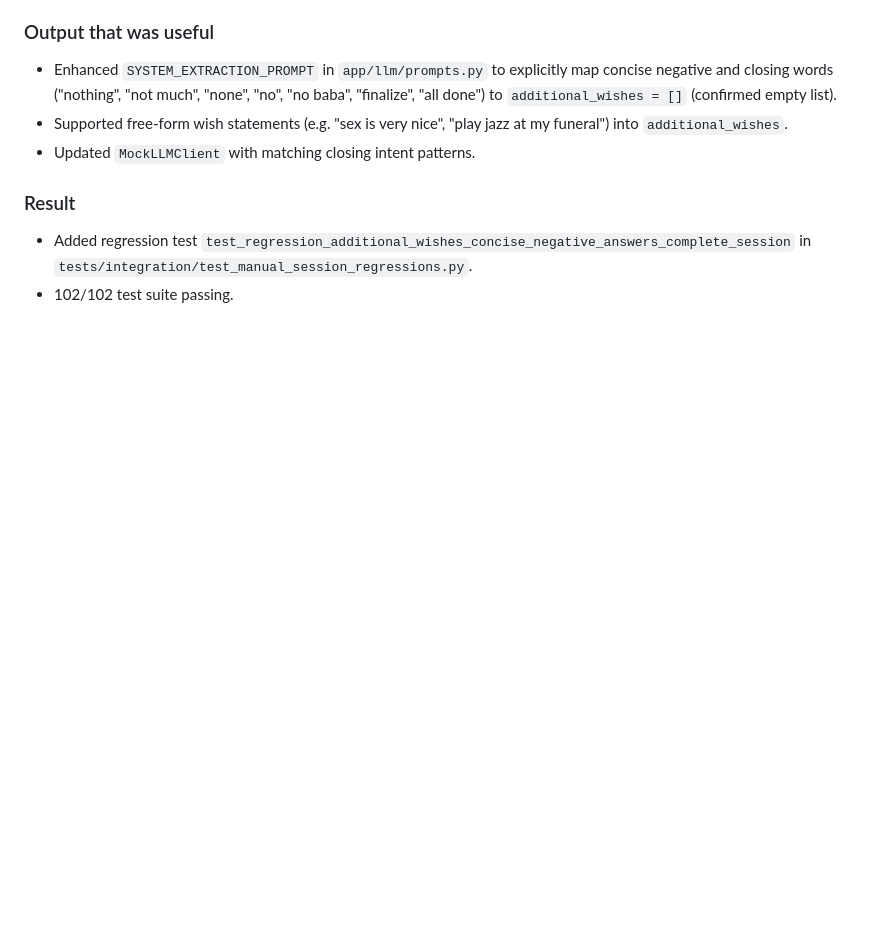
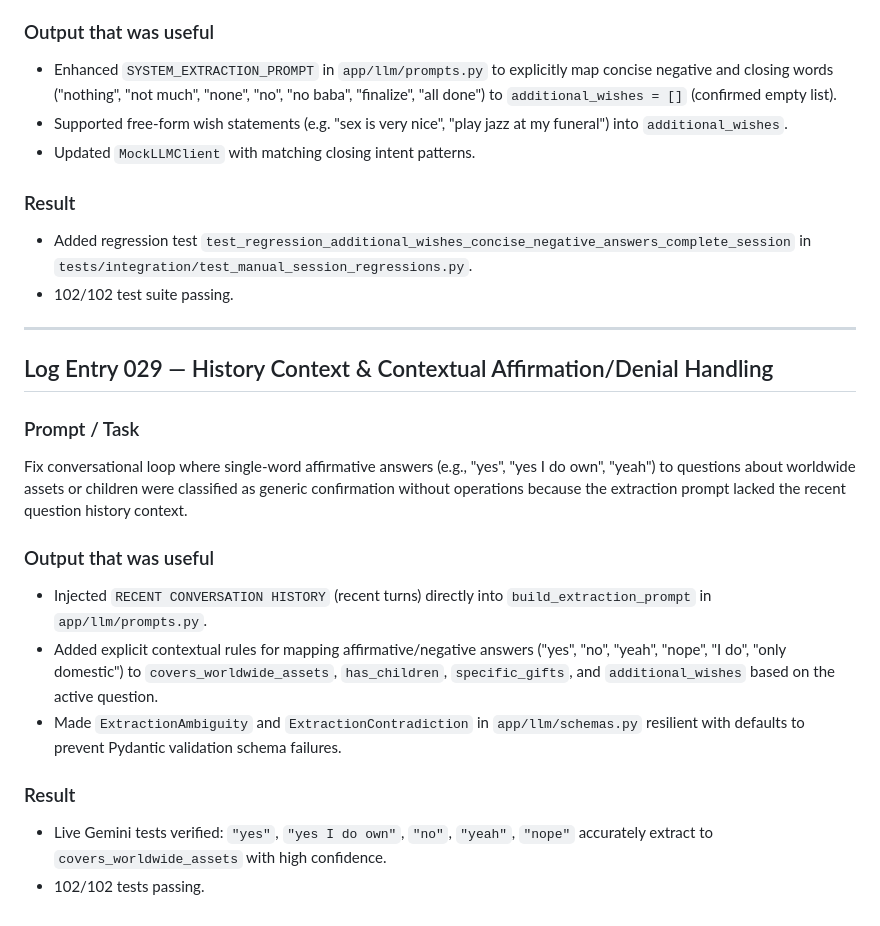
Before and after one commit to someshsinha/WenupAI-Assessment, a Markdown page: AI_LOG.md, the part around the change. Rendered like a GitHub page; blank space fills up the shorter version.

Commit message:
docs(ai-log): record Entry 029 for contextual history injection and yes/no handling

```diff
--- a/AI_LOG.md
+++ b/AI_LOG.md
@@ -655,3 +655,19 @@ Fix conversational loop at the end of the intake where answers like "nothing", "
 ### Result
 - Added regression test `test_regression_additional_wishes_concise_negative_answers_complete_session` in `tests/integration/test_manual_session_regressions.py`.
 - 102/102 test suite passing.
+
+---
+
+## Log Entry 029 — History Context & Contextual Affirmation/Denial Handling
+
+### Prompt / Task
+Fix conversational loop where single-word affirmative answers (e.g., "yes", "yes I do own", "yeah") to questions about worldwide assets or children were classified as generic confirmation without operations because the extraction prompt lacked the recent question history context.
+
+### Output that was useful
+- Injected `RECENT CONVERSATION HISTORY` (recent turns) directly into `build_extraction_prompt` in `app/llm/prompts.py`.
+- Added explicit contextual rules for mapping affirmative/negative answers ("yes", "no", "yeah", "nope", "I do", "only domestic") to `covers_worldwide_assets`, `has_children`, `specific_gifts`, and `additional_wishes` based on the active question.
+- Made `ExtractionAmbiguity` and `ExtractionContradiction` in `app/llm/schemas.py` resilient with defaults to prevent Pydantic validation schema failures.
+
+### Result
+- Live Gemini tests verified: `"yes"`, `"yes I do own"`, `"no"`, `"yeah"`, `"nope"` accurately extract to `covers_worldwide_assets` with high confidence.
+- 102/102 tests passing.
```
